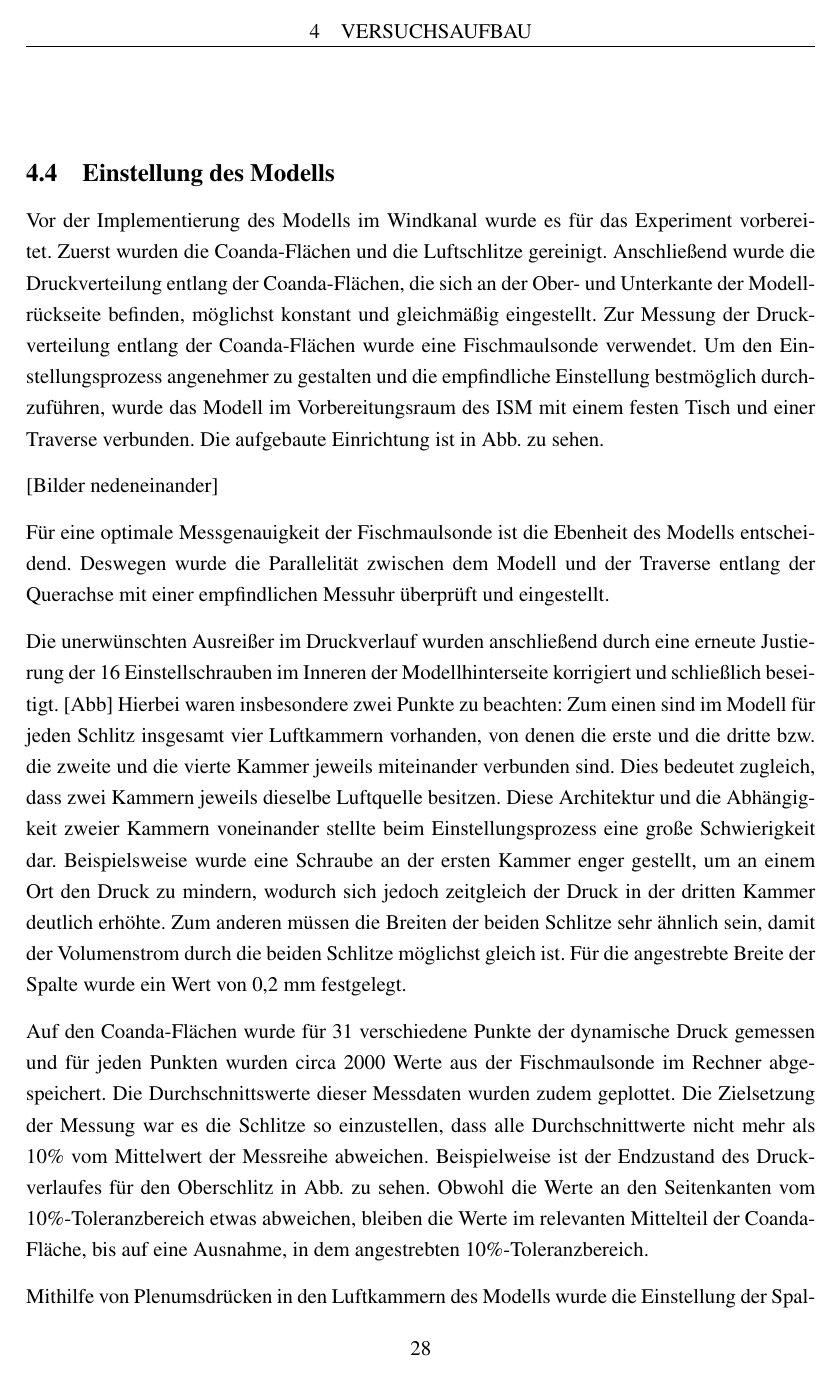
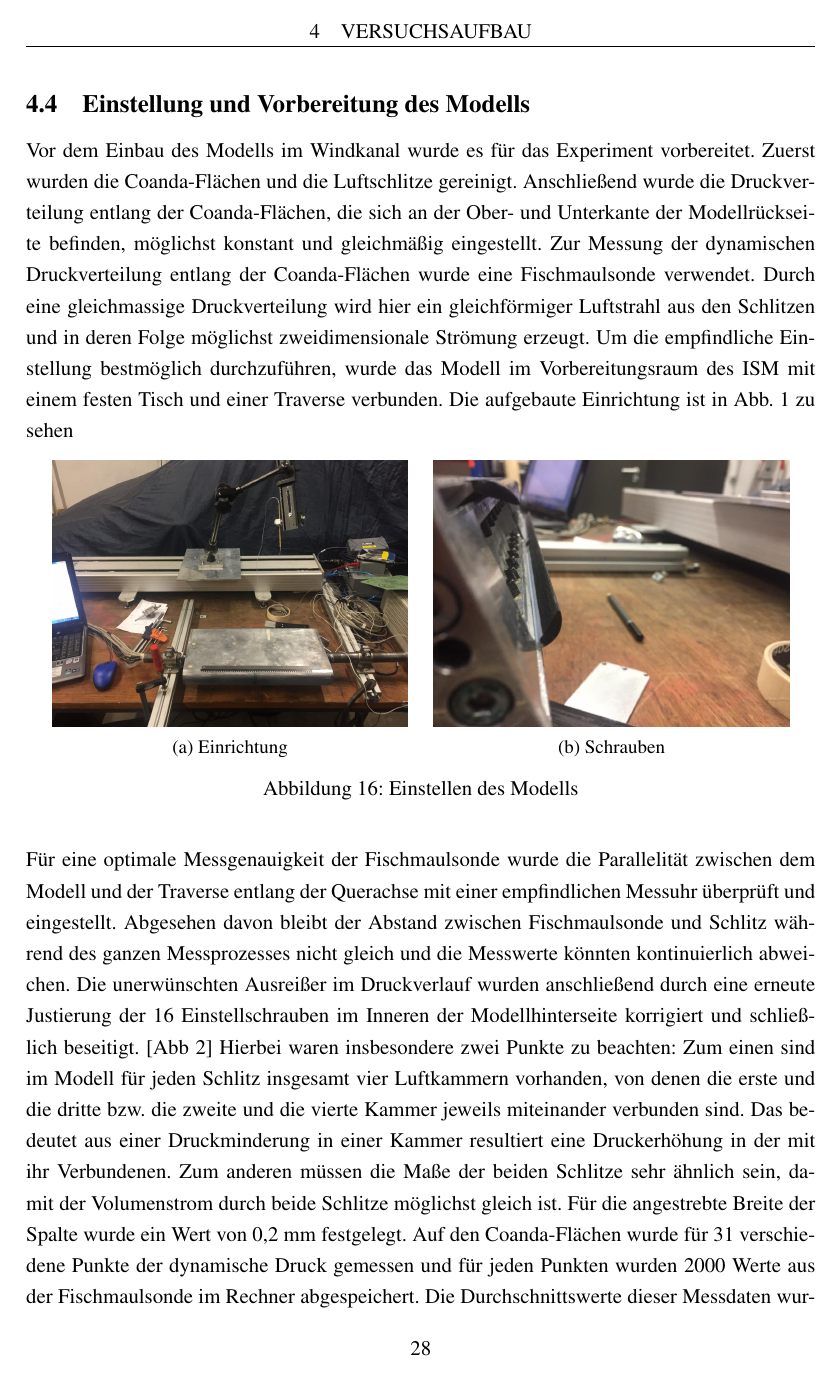
Before and after one commit to NicolaiFlemming/Projektarbeit, a LaTeX document (Bericht/document.tex): page 28 of 51. Compiled offline with pdfLaTeX; the source files are stored in an older character set and shown here as Unicode.

Commit message:
Modell Einstellung verbessert eingefügt

```diff
--- a/Bericht/document.tex
+++ b/Bericht/document.tex
@@ -568,27 +553,26 @@
 
 	Zur genauen Ausrichtung des eingebauten Modells im Kanal werden mit eingeschaltetem Windkanal die statischen Drücke von der Ober- und Unterseite über Druckbohrungen abgenommen und miteinander verglichen. Gegebenenfalls wird anschließend die Modellnase neu ausgerichtet.\\
 
-	\subsection{Einstellung des Modells}
+	\subsection{Einstellung und Vorbereitung des Modells}
 	\label{sec:Einstellung_Modell}
 
-	Vor der Implementierung des Modells im Windkanal wurde es für das Experiment vorbereitet. Zuerst wurden die Coanda-Flächen und die Luftschlitze gereinigt. Anschließend wurde die Druckverteilung entlang der Coanda-Flächen, die sich an der Ober- und Unterkante der Modellrückseite befinden, möglichst konstant und gleichmäßig eingestellt. Zur Messung der Druckverteilung entlang der Coanda-Flächen wurde eine Fischmaulsonde verwendet. Um den Einstellungsprozess angenehmer zu gestalten und die empfindliche Einstellung bestmöglich durchzuführen, wurde das Modell im Vorbereitungsraum des ISM mit einem festen Tisch und einer Traverse verbunden. Die aufgebaute Einrichtung ist in Abb. zu sehen.
-
-	[Bilder nedeneinander]
-
-	Für eine optimale Messgenauigkeit der Fischmaulsonde ist die Ebenheit des Modells entscheidend. Deswegen wurde die Parallelität zwischen dem Modell und der Traverse entlang der Querachse mit einer empfindlichen Messuhr überprüft und eingestellt.
-
-	Die unerwünschten Ausreißer im Druckverlauf wurden anschließend durch eine erneute Justierung der 16 Einstellschrauben im Inneren der Modellhinterseite korrigiert und schließlich beseitigt. [Abb] Hierbei waren insbesondere zwei Punkte zu beachten: Zum einen sind im Modell für jeden Schlitz insgesamt vier Luftkammern vorhanden, von denen die erste und die dritte bzw. die zweite und die vierte Kammer jeweils miteinander verbunden sind. Dies bedeutet zugleich, dass zwei Kammern jeweils dieselbe Luftquelle besitzen. Diese Architektur und die Abhängigkeit zweier Kammern voneinander stellte beim Einstellungsprozess eine große Schwierigkeit dar. Beispielsweise wurde eine Schraube an der ersten Kammer enger gestellt, um an einem Ort den Druck zu mindern, wodurch sich jedoch zeitgleich der Druck in der dritten Kammer deutlich erhöhte. Zum anderen müssen die Breiten der beiden Schlitze sehr ähnlich sein, damit der Volumenstrom durch die beiden Schlitze möglichst gleich ist. Für die angestrebte Breite der Spalte wurde ein Wert von 0,2 mm festgelegt.
-
-	Auf den Coanda-Flächen wurde für 31 verschiedene Punkte der dynamische Druck gemessen und für jeden Punkten wurden circa 2000 Werte aus der Fischmaulsonde im Rechner abgespeichert. Die Durchschnittswerte dieser Messdaten wurden zudem geplottet. Die Zielsetzung der Messung war es die Schlitze so einzustellen, dass alle Durchschnittwerte nicht mehr als 10\% vom Mittelwert der Messreihe abweichen. Beispielweise ist der Endzustand des Druckverlaufes für den Oberschlitz in Abb. zu sehen. Obwohl die Werte an den Seitenkanten vom 10\%-Toleranzbereich etwas abweichen, bleiben die Werte im relevanten Mittelteil der Coanda-Fläche, bis auf eine Ausnahme, in dem angestrebten 10\%-Toleranzbereich.
-
-	Mithilfe von Plenumsdrücken in den Luftkammern des Modells wurde die Einstellung der Spalte final überprüft.
+	Vor dem Einbau des Modells im Windkanal wurde es für das Experiment vorbereitet. Zuerst wurden die Coanda-Flächen und die Luftschlitze gereinigt. Anschließend wurde die Druckverteilung entlang der Coanda-Flächen, die sich an der Ober- und Unterkante der Modellrückseite befinden, möglichst konstant und gleichmäßig eingestellt. Zur Messung der dynamischen Druckverteilung entlang der Coanda-Flächen wurde eine Fischmaulsonde verwendet. Durch eine gleichmassige Druckverteilung wird hier ein gleichförmiger Luftstrahl aus den Schlitzen und in deren Folge möglichst zweidimensionale Strömung erzeugt. Um die empfindliche Einstellung bestmöglich durchzuführen, wurde das Modell im Vorbereitungsraum des ISM mit einem festen Tisch und einer Traverse verbunden. Die aufgebaute Einrichtung ist in Abb. 1  zu sehen
 
 	\begin{figure}[H]
 		\centering
-		\includegraphics[width=0.8\textwidth]{Bilder/Druck_Oberespalt.png}
-		\caption{Druckverlauf Oberespalt}
-		\label{fig:druck_oberesp}
+		\begin{subfigure}{0.45\textwidth}
+			\includegraphics[width=\linewidth]{Bilder/Aufbau.jpeg}
+			\caption{Einrichtung}
+			\label{fig:Einrichtung}
+		\end{subfigure}\hfil
+		\begin{subfigure}{0.45\textwidth}
+			\includegraphics[width=\linewidth]{Bilder/Schrauben}
+			\caption{Schrauben}
+			\label{fig:Schrauben}
+		\end{subfigure}
+		\caption{Einstellen des Modells}
 	\end{figure}
 
-	Neben den Spaltdrücken musste der Druck an der oberen und unteren Seite des Modells so gleich wie möglich eingestellt werden, um im Windkanal eine gleichmäßige Strömung um das Modell herum sicher zu stellen. Dafür wurden die statischen Drücke von beiden Seiten betrachtet. Durch das Kippen der Modellnase wurden die statischen Drücke angeglichen.
-	Nach diesen Einstellungen kann angenommen werden, dass der Einfluss der Einstellungsabweichungen auf die Geschwindigkeitsmessung mit Hitzdrahtsonde gering sein wird. Trotzdem müssen sie weiterhin als Messfehlern berücksichtigt werden.
+	Für eine optimale Messgenauigkeit der Fischmaulsonde wurde die Parallelität zwischen dem Modell und der Traverse entlang der Querachse mit einer empfindlichen Messuhr überprüft und eingestellt. Abgesehen davon bleibt der Abstand zwischen Fischmaulsonde und Schlitz während des ganzen Messprozesses nicht gleich und die Messwerte könnten kontinuierlich abweichen.
+	Die unerwünschten Ausreißer im Druckverlauf wurden anschließend durch eine erneute Justierung der 16 Einstellschrauben im Inneren der Modellhinterseite korrigiert und schließlich beseitigt. [Abb 2] Hierbei waren insbesondere zwei Punkte zu beachten: Zum einen sind im Modell für jeden Schlitz insgesamt vier Luftkammern vorhanden, von denen die erste und die dritte bzw. die zweite und die vierte Kammer jeweils miteinander verbunden sind. Das bedeutet aus einer Druckminderung in einer Kammer resultiert eine Druckerhöhung in der mit ihr Verbundenen. Zum anderen müssen die Maße der beiden Schlitze sehr ähnlich sein, damit der Volumenstrom durch beide Schlitze möglichst gleich ist. Für die angestrebte Breite der Spalte wurde ein Wert von 0,2 mm festgelegt.
+	Auf den Coanda-Flächen wurde für 31 verschiedene Punkte der dynamische Druck gemessen und für jeden Punkten wurden 2000 Werte aus der Fischmaulsonde im Rechner abgespeichert. Die Durchschnittswerte dieser Messdaten wurden zudem geplottet. Die Zielsetzung der Messung war es die Schlitze so einzustellen, dass alle Durchschnittwerte nicht mehr als 10\% vom Mittelwert der Messreihe abweichen. Beispielweise ist der Endzustand des Druckverlaufes für den Oberschlitz in Abb. 3 zu sehen. Obwohl die Werte an den Seitenkanten vom 10\%-Toleranzbereich etwas abweichen, bleiben die Werte im relevanten Mittelteil der Coanda-Fläche, bis auf eine Ausnahme, in dem angestrebten 10\%-Toleranzbereich.
```
Also changed, not shown: Bericht/Bilder/Aufbau.jpeg (renamed from Bericht/Bilder/Einstellungseinrichtung.jpeg), Bericht/document.tex (28 more changed lines), 7 other files.
